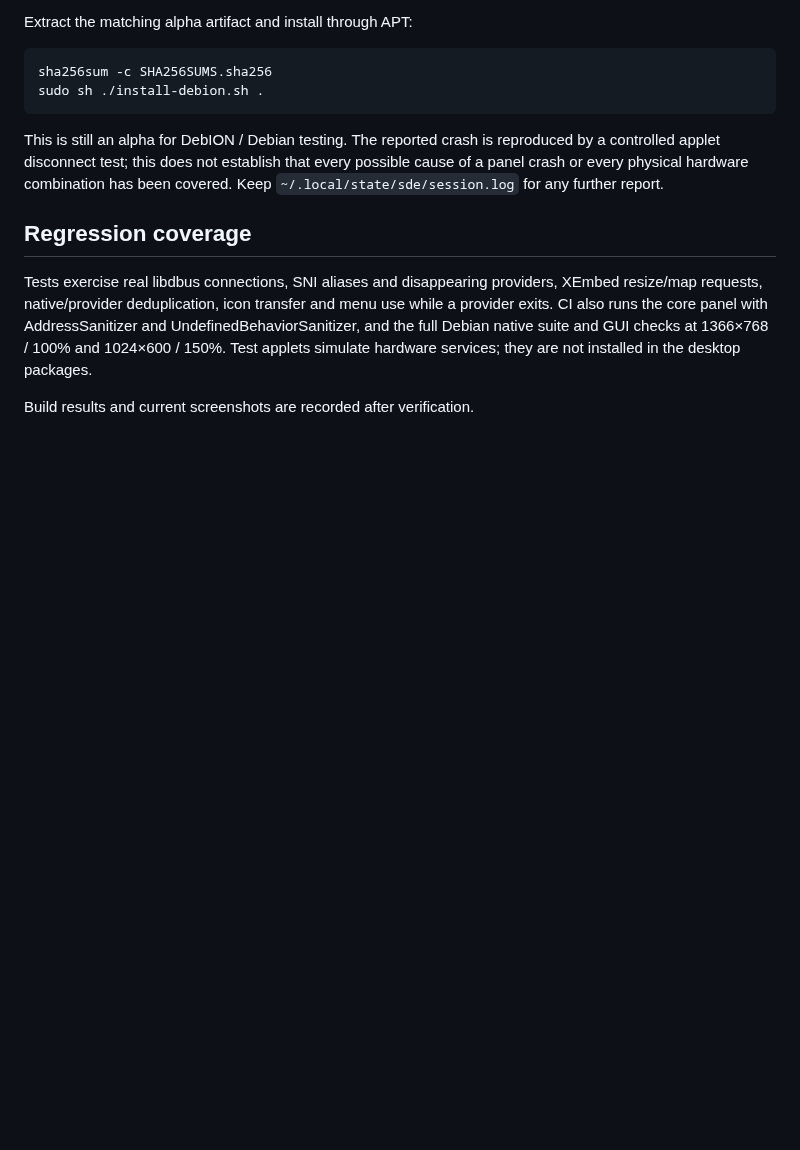
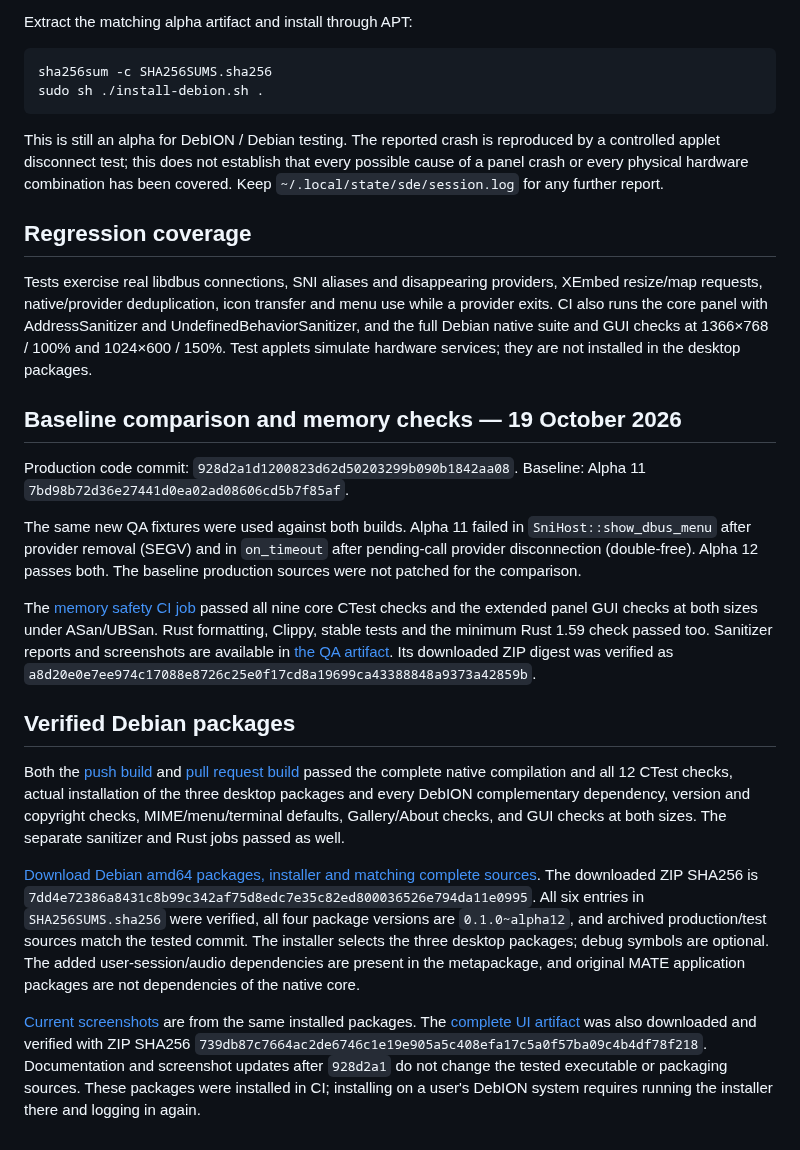
Before and after one commit to hugomonizdorego/SDE-Desktop, a Markdown page: docs/ALPHA12.md, the part around one of its changes. Drawn GitHub-style; blank space fills up the shorter version.

```diff
--- a/docs/ALPHA12.md
+++ b/docs/ALPHA12.md
@@ -60,4 +78,47 @@ and UndefinedBehaviorSanitizer, and the full Debian native suite and GUI checks
 at 1366×768 / 100% and 1024×600 / 150%. Test applets simulate hardware services;
 they are not installed in the desktop packages.
 
-Build results and current screenshots are recorded after verification.
+## Baseline comparison and memory checks — 19 October 2026
+
+Production code commit: `928d2a1d1200823d62d50203299b090b1842aa08`.
+Baseline: Alpha 11 `7bd98b72d36e27441d0ea02ad08606cd5b7f85af`.
+
+The same new QA fixtures were used against both builds. Alpha 11 failed in
+`SniHost::show_dbus_menu` after provider removal (SEGV) and in `on_timeout`
+after pending-call provider disconnection (double-free). Alpha 12 passes both.
+The baseline production sources were not patched for the comparison.
+
+The [memory safety CI job](https://github.com/hugomonizdorego/SDE-Desktop/actions/runs/39252605381/job/118059851326)
+passed all nine core CTest checks and the extended panel GUI checks at both
+sizes under ASan/UBSan. Rust formatting, Clippy, stable tests and the minimum
+Rust 1.59 check passed too. Sanitizer reports and screenshots are available in
+[the QA artifact](https://github.com/hugomonizdorego/SDE-Desktop/actions/runs/39252605381/artifacts/12186228589).
+Its downloaded ZIP digest was verified as
+`a8d20e0e7ee974c17088e8726c25e0f17cd8a19699ca43388848a9373a42859b`.
+
+
+## Verified Debian packages
+
+Both the [push build](https://github.com/hugomonizdorego/SDE-Desktop/actions/runs/39252605381)
+and [pull request build](https://github.com/hugomonizdorego/SDE-Desktop/actions/runs/39252612943)
+passed the complete native compilation and all 12 CTest checks, actual installation
+of the three desktop packages and every DebION complementary dependency, version
+and copyright checks, MIME/menu/terminal defaults, Gallery/About checks, and GUI
+checks at both sizes. The separate sanitizer and Rust jobs passed as well.
+
+[Download Debian amd64 packages, installer and matching complete sources](https://github.com/hugomonizdorego/SDE-Desktop/actions/runs/39252605381/artifacts/12187441719).
+The downloaded ZIP SHA256 is
+`7dd4e72386a8431c8b99c342af75d8edc7e35c82ed800036526e794da11e0995`.
+All six entries in `SHA256SUMS.sha256` were verified, all four package versions
+are `0.1.0~alpha12`, and archived production/test sources match the tested commit.
+The installer selects the three desktop packages; debug symbols are optional.
+The added user-session/audio dependencies are present in the metapackage, and
+original MATE application packages are not dependencies of the native core.
+
+[Current screenshots](screenshots/alpha12/README.md) are from the same installed
+packages. The [complete UI artifact](https://github.com/hugomonizdorego/SDE-Desktop/actions/runs/39252605381/artifacts/12187681136)
+was also downloaded and verified with ZIP SHA256
+`739db87c7664ac2de6746c1e19e905a5c408efa17c5a0f57ba09c4b4df78f218`.
+Documentation and screenshot updates after `928d2a1` do not change the tested
+executable or packaging sources. These packages were installed in CI; installing
+on a user's DebION system requires running the installer there and logging in again.
```
Also changed, not shown: other parts of docs/ALPHA12.md (+21 -3 lines), README.md (+23 -12 lines), docs/screenshots/alpha12/01-panel.png (added), docs/screenshots/alpha12/02-action-center.png (added), docs/screenshots/alpha12/03-action-center-150.png (added), docs/screenshots/alpha12/04-provider-disconnect.png (added), 1 other file.
